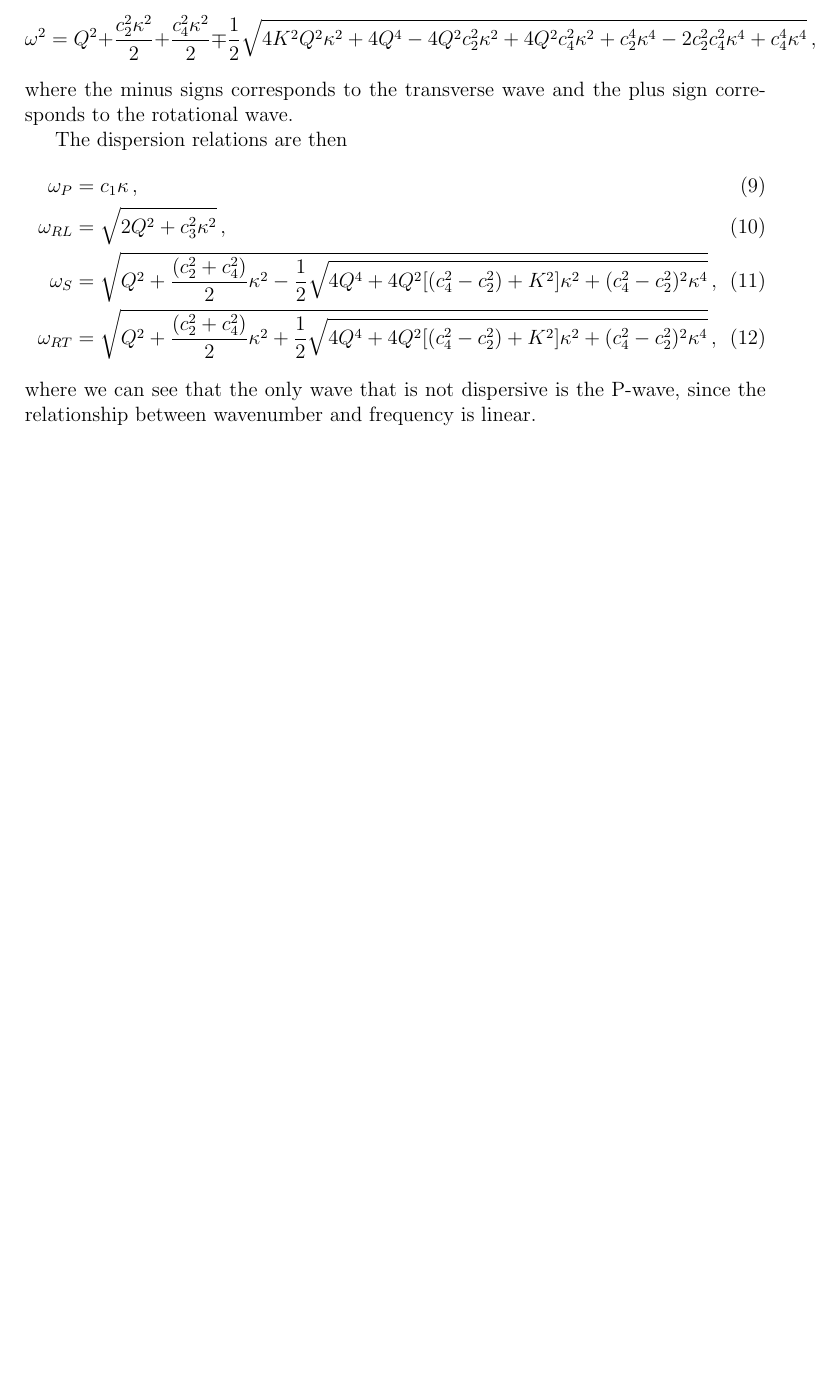
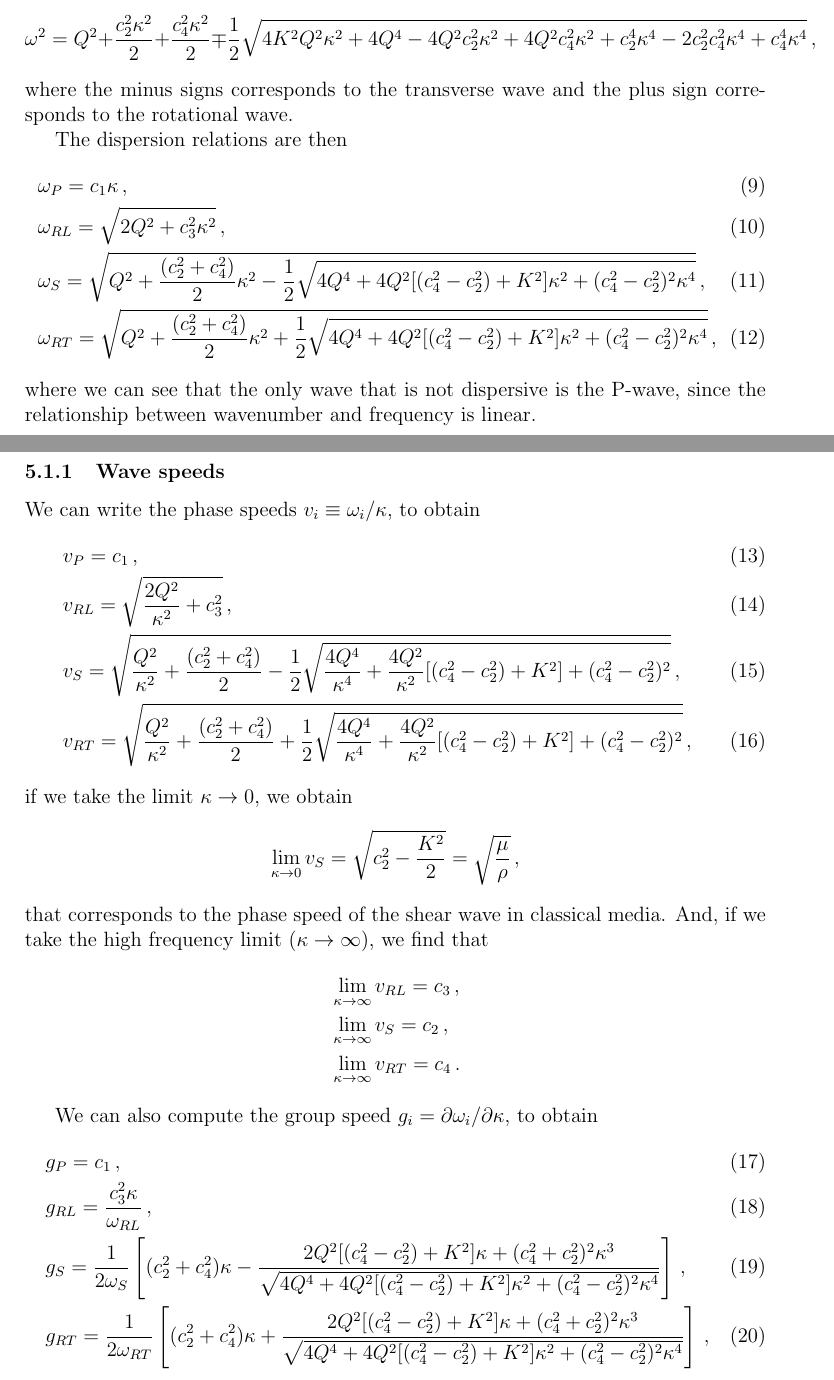
Before and after one commit to jomorlier/micropolar_waves, a LaTeX document (Notes/micropolar_equations.tex): part of page 6 of 7 before the commit and two parts of pages 6 and 7 of 9 after it, the two joined at a grey line, cut so that both start at the same text, the shorter picture padded with empty space. Compiled offline with pdfLaTeX.

Commit message:
Dispersion relations
- Phase speeds for wave modes.
- Group speeds for wave modes.
- Dispersion relations as function of frequency.
- Slowness for each mode.

```diff
--- a/Notes/micropolar_equations.tex
+++ b/Notes/micropolar_equations.tex
@@ -227,13 +228,36 @@ where the minus signs corresponds to the transverse wave and the plus sign corre
 
 The dispersion relations are then
 \begin{align}
-\omega_P &= c_1 \kappa\, ,\\
-\omega_{RL} &= \sqrt{2Q^2 + c_3^2 \kappa^2}\, ,\\
-\omega_S &= \sqrt{Q^{2} + \frac{(c_2^2 + c_4^2)}{2}\kappa^2 - \frac{1}{2} \sqrt{4Q^4 +
+&\omega_P = c_1 \kappa\, ,\\
+&\omega_{RL} = \sqrt{2Q^2 + c_3^2 \kappa^2}\, ,\\
+&\omega_S = \sqrt{Q^{2} + \frac{(c_2^2 + c_4^2)}{2}\kappa^2 - \frac{1}{2} \sqrt{4Q^4 +
    4Q^2[(c_4^2 - c_2^2) + K^2]\kappa^2 + (c_4^2 - c_2^2)^2 \kappa^4}}\, ,\\
-\omega_{RT} &= \sqrt{Q^{2} + \frac{(c_2^2 + c_4^2)}{2}\kappa^2 + \frac{1}{2} \sqrt{4Q^4 +
+&\omega_{RT} = \sqrt{Q^{2} + \frac{(c_2^2 + c_4^2)}{2}\kappa^2 + \frac{1}{2} \sqrt{4Q^4 +
    4Q^2[(c_4^2 - c_2^2) + K^2]\kappa^2 + (c_4^2 - c_2^2)^2 \kappa^4}}\, ,
 \end{align}
 where we can see that the only wave that is not dispersive is the P-wave, since the relationship between wavenumber and frequency is linear.
 
+\subsubsection{Wave speeds}
+We can write the phase speeds \(v_i \equiv \omega_i/\kappa\), to obtain
+\begin{align}
+&v_P = c_1 \, ,\\
+&v_{RL} = \sqrt{\frac{2Q^2}{\kappa^2} + c_3^2}\, ,\\
+&v_S = \sqrt{\frac{Q^2}{\kappa^2} + \frac{(c_2^2 + c_4^2)}{2} - \frac{1}{2} \sqrt{\frac{4Q^4}{\kappa^4} + \frac{4Q^2}{\kappa^2}[(c_4^2 - c_2^2) + K^2] + (c_4^2 - c_2^2)^2}}\, ,\\
+&v_{RT} = \sqrt{\frac{Q^2}{\kappa^2} + \frac{(c_2^2 + c_4^2)}{2} + \frac{1}{2} \sqrt{\frac{4Q^4}{\kappa^4} + \frac{4Q^2}{\kappa^2}[(c_4^2 - c_2^2) + K^2] + (c_4^2 - c_2^2)^2}}\, ,
+\end{align}
+if we take the limit \(\kappa \rightarrow 0\), we obtain
+\[\lim_{\kappa \rightarrow 0} v_S = \sqrt{c_2^2 - \frac{K^2}{2}}=\sqrt{\frac{\mu}{\rho}}\, ,\]
+that corresponds to the phase speed of the shear wave in classical media. And, if we take the high frequency limit (\(\kappa \rightarrow \infty\)), we find that
+\begin{align*}
+&\lim_{\kappa \rightarrow \infty}v_{RL} = c_3\, ,\\
+&\lim_{\kappa \rightarrow \infty}v_S = c_2\, ,\\
+&\lim_{\kappa \rightarrow \infty}v_{RT} = c_4\, .
+\end{align*}
 
+We can also compute the group speed \(g_i = \partial \omega_i/\partial \kappa\), to obtain
+\begin{align}
+&g_P = c_1 \, ,\\
+&g_{RL} = \frac{c_3^2 \kappa}{\omega_{RL}}\, ,\\
+&g_S = \frac{1}{2\omega_S}\left[(c_2^2 + c_4^2)\kappa - \frac{2Q^2[(c_4^2 - c_2^2) + K^2]\kappa + (c_4^2 + c_2^2)^2\kappa^3}{\sqrt{4Q^4 + 4Q^2[(c_4^2 - c_2^2) + K^2]\kappa^2 + (c_4^2 - c_2^2)^2 \kappa^4}}\right] \, ,\\
+&g_{RT} = \frac{1}{2\omega_{RT}}\left[(c_2^2 + c_4^2)\kappa + \frac{2Q^2[(c_4^2 - c_2^2) + K^2]\kappa + (c_4^2 + c_2^2)^2\kappa^3}{\sqrt{4Q^4 +  4Q^2[(c_4^2 - c_2^2) + K^2]\kappa^2 + (c_4^2 - c_2^2)^2 \kappa^4}}\right]\, ,
+\end{align}
```
Also changed, not shown: Notes/micropolar_equations.pdf, Notes/micropolar_equations.tex (40 more changed lines).
